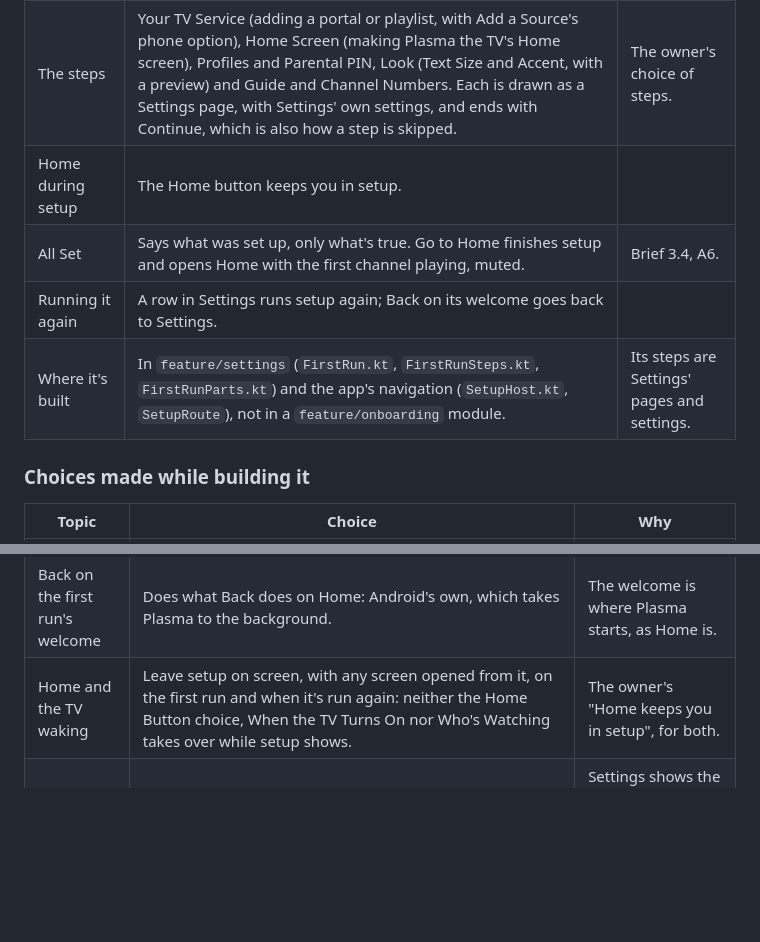
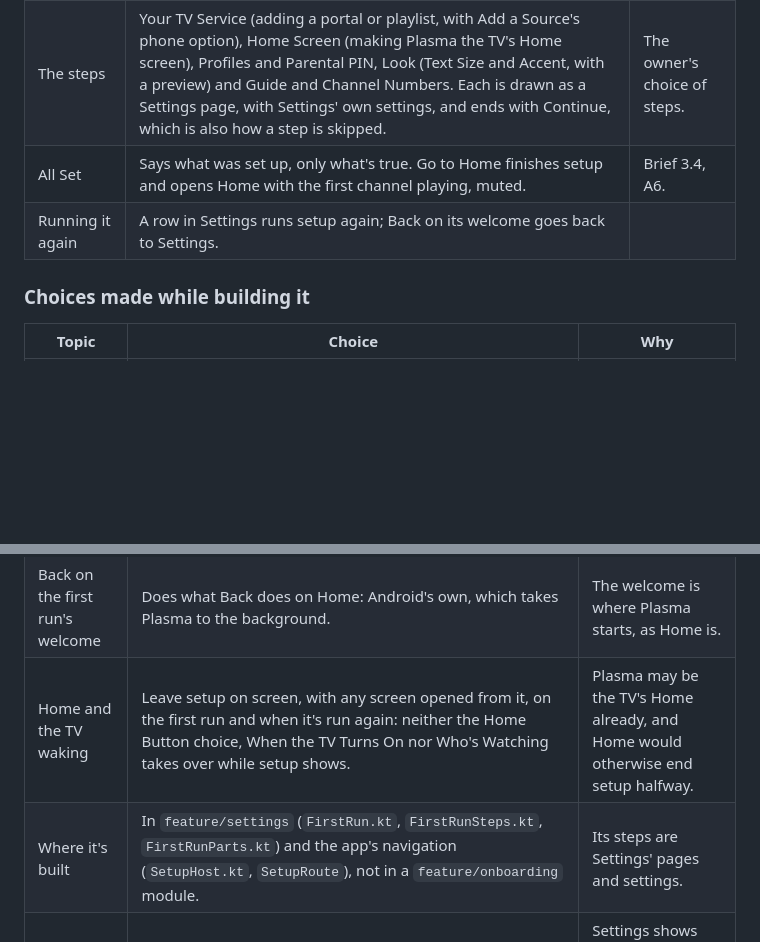
Before and after one commit to gureetk/plasma, a Markdown page: docs/decisions.md, 2 parts joined by grey strips. Drawn GitHub-style; blank space fills up the shorter version.

Commit message:
Decisions: two of setup's choices were ours, not the owner's (#85)
Home keeping setup on screen and building setup in feature/settings were
choices made while building it, so they move under those.

Co-Authored-By: Claude Opus 5.5 <noreply@anthropic.com>

```diff
--- a/docs/decisions.md
+++ b/docs/decisions.md
@@ -390,10 +390,8 @@ What the owner has decided since the brief (`docs/DESIGN.md`), and choices made
 | The welcome | Centered: Plasma's wordmark, larger than the top bar's, a line on what Plasma is, Set Up Plasma (with focus) and Skip for Now, and a short line saying Skip for Now keeps the sample channels and where setup is in Settings. Restore from Backup is left off until there are backups. | Brief 3.4, A1. |
 | Skip for Now | Opens Home on the sample channels, and setup counts as done. | |
 | The steps | Your TV Service (adding a portal or playlist, with Add a Source's phone option), Home Screen (making Plasma the TV's Home screen), Profiles and Parental PIN, Look (Text Size and Accent, with a preview) and Guide and Channel Numbers. Each is drawn as a Settings page, with Settings' own settings, and ends with Continue, which is also how a step is skipped. | The owner's choice of steps. |
-| Home during setup | The Home button keeps you in setup. | |
 | All Set | Says what was set up, only what's true. Go to Home finishes setup and opens Home with the first channel playing, muted. | Brief 3.4, A6. |
 | Running it again | A row in Settings runs setup again; Back on its welcome goes back to Settings. | |
-| Where it's built | In `feature/settings` (`FirstRun.kt`, `FirstRunSteps.kt`, `FirstRunParts.kt`) and the app's navigation (`SetupHost.kt`, `SetupRoute`), not in a `feature/onboarding` module. | Its steps are Settings' pages and settings. |
 
 ### Choices made while building it
 
@@ -411,5 +409,6 @@ What the owner has decided since the brief (`docs/DESIGN.md`), and choices made
 | All Set | A line for each thing that's set: the sources and their channels (or that the sample channels are on), Plasma as Home, the profiles when there's more than one, parental controls on, an accent other than White, and Large text. | Brief 3.4, A6. |
 | Running it again | Settings › About › Set Up Plasma Again, the page's last row. Its welcome has Back to Settings in place of Skip for Now, and Back there goes to About too. Each step starts from what's set now. Go to Home on All Set opens Home. | About has Plasma's own things (updates, backup). |
 | Back on the first run's welcome | Does what Back does on Home: Android's own, which takes Plasma to the background. | The welcome is where Plasma starts, as Home is. |
-| Home and the TV waking | Leave setup on screen, with any screen opened from it, on the first run and when it's run again: neither the Home Button choice, When the TV Turns On nor Who's Watching takes over while setup shows. | The owner's "Home keeps you in setup", for both. |
+| Home and the TV waking | Leave setup on screen, with any screen opened from it, on the first run and when it's run again: neither the Home Button choice, When the TV Turns On nor Who's Watching takes over while setup shows. | Plasma may be the TV's Home already, and Home would otherwise end setup halfway. |
+| Where it's built | In `feature/settings` (`FirstRun.kt`, `FirstRunSteps.kt`, `FirstRunParts.kt`) and the app's navigation (`SetupHost.kt`, `SetupRoute`), not in a `feature/onboarding` module. | Its steps are Settings' pages and settings. |
 | This TV's own facts | Setup shows this TV's own sources (none on a new install), profiles, PIN and Home button, even while Plasma runs on the sample channels. A Settings page opened from a step shows this TV's profiles too. | Settings shows the sample world's until there's a source, which would make the steps look done already. |
```
